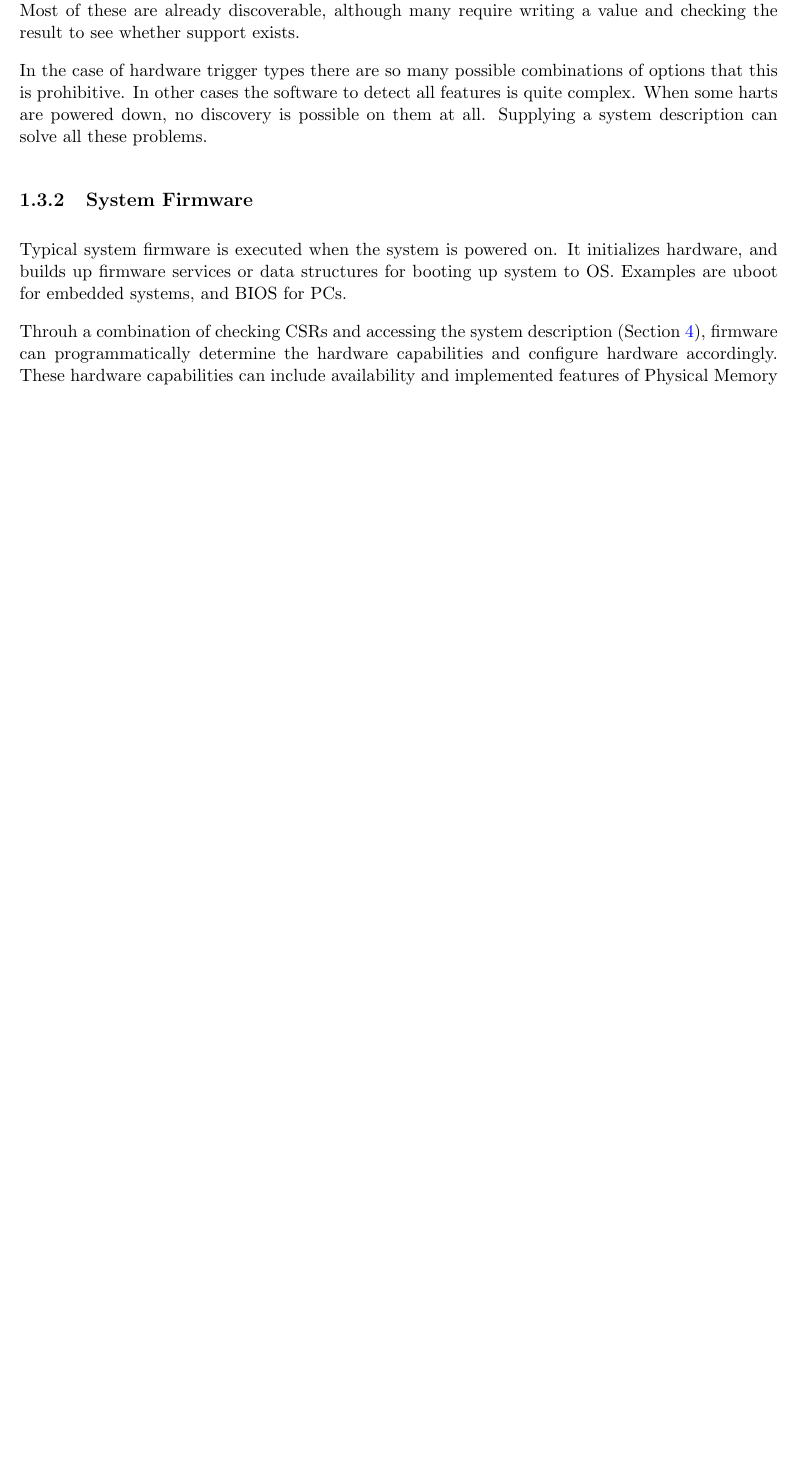
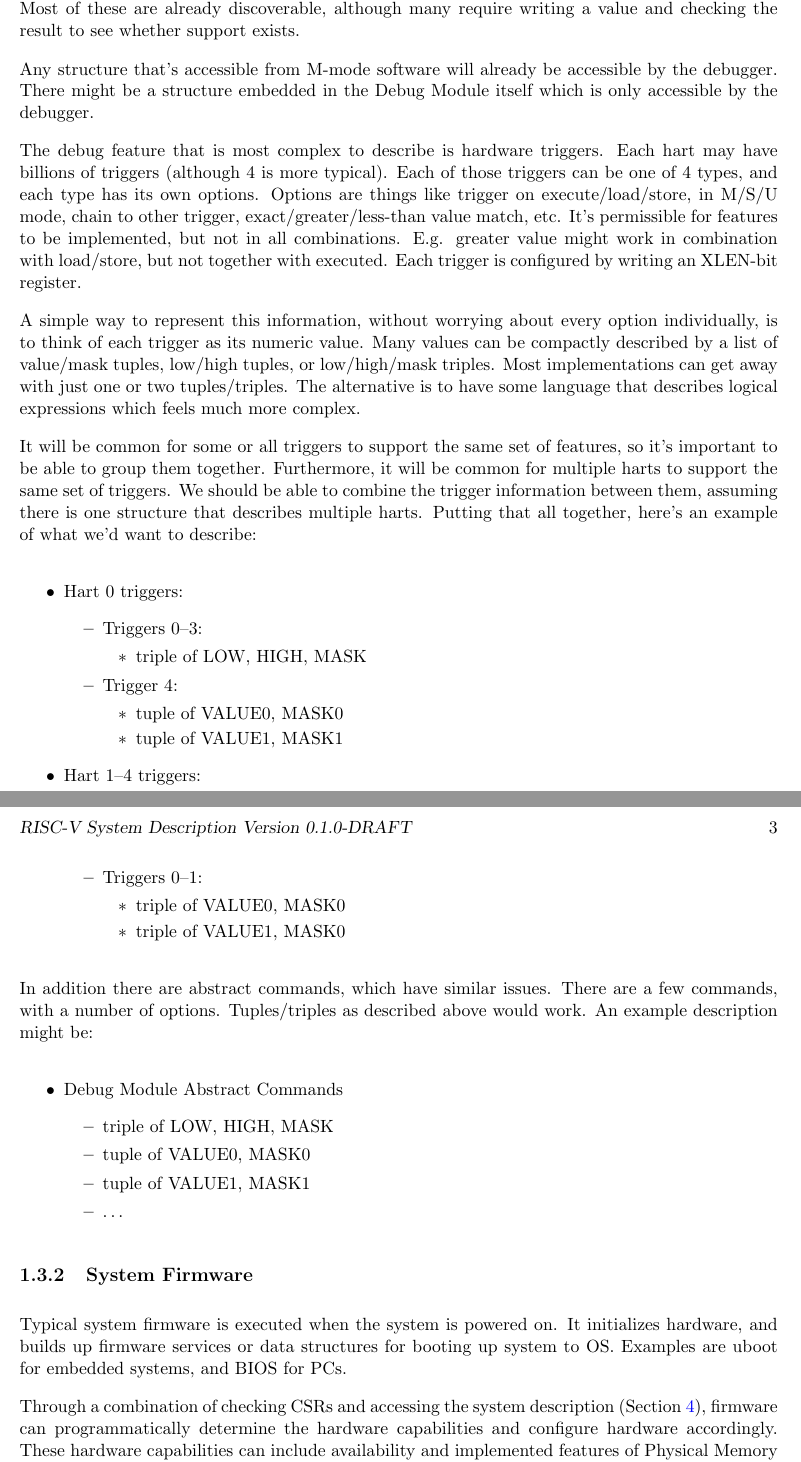
Before and after one commit to riscv/configuration-structure, a LaTeX book (riscv-configuration-structure.tex, which reads main.tex): part of page 8 of 13 before the commit and two parts of pages 8 and 9 of 14 after it, the two joined at a grey line, cut so that both start at the same text, the shorter picture padded with empty space. Compiled offline with pdfLaTeX; a LaTeX package or settings file that is missing is left out.

Commit message:
Flesh out the debug use case.
Include an example of the data we might want to include.

```diff
--- a/main.tex
+++ b/main.tex
@@ -49,11 +49,69 @@ operations the user can perform (e.g. supported hardware trigger types). Most
 of these are already discoverable, although many require writing a value and
 checking the result to see whether support exists.
 
-In the case of hardware trigger types there are so many possible combinations
-of options that this is prohibitive. In other cases the software to detect all
-features is quite complex. When some harts are powered down, no discovery is
-possible on them at all. Supplying a system description can solve all these
-problems.
+Any structure that's accessible from M-mode software will already be
+accessible by the debugger. There might be a structure embedded in the Debug
+Module itself which is only accessible by the debugger.
+
+The debug feature that is most complex to describe is hardware triggers. Each
+hart may have billions of triggers (although 4 is more typical). Each of those
+triggers can be one of 4 types, and each type has its own options. Options
+are things like trigger on execute/load/store, in M/S/U mode, chain to other
+trigger, exact/greater/less-than value match, etc. It's permissible for
+features to be implemented, but not in all combinations. E.g. greater value
+might work in combination with load/store, but not together with executed.
+Each trigger is configured by writing an XLEN-bit register.
+
+A simple way to represent this information, without worrying about every
+option individually, is to think of each trigger as its numeric value. Many
+values can be compactly described by a list of value/mask tuples, low/high
+tuples, or low/high/mask triples. Most implementations can get away with just
+one or two tuples/triples. The alternative is to have some language that
+describes logical expressions which feels much more complex.
+
+It will be common for some or all triggers to support the same set of
+features, so it's important to be able to group them together. Furthermore,
+it will be common for multiple harts to support the same set of triggers. We
+should be able to combine the trigger information between them, assuming
+there is one structure that describes multiple harts. Putting that all
+together, here's an example of what we'd want to describe:
+
+\begin{itemize}
+    \item Hart 0 triggers:
+          \begin{itemize}
+              \item Triggers 0--3:
+                    \begin{itemize}
+                        \item triple of LOW, HIGH, MASK
+                    \end{itemize}
+              \item Trigger 4:
+                    \begin{itemize}
+                        \item tuple of VALUE0, MASK0
+                        \item tuple of VALUE1, MASK1
+                    \end{itemize}
+          \end{itemize}
+    \item Hart 1--4 triggers:
+          \begin{itemize}
+              \item Triggers 0--1:
+                    \begin{itemize}
+                        \item triple of VALUE0, MASK0
+                        \item triple of VALUE1, MASK0
+                    \end{itemize}
+          \end{itemize}
+\end{itemize}
+
+In addition there are abstract commands, which have similar issues. There are
+a few commands, with a number of options. Tuples/triples as described above
+would work. An example description might be:
+
+\begin{itemize}
+    \item Debug Module Abstract Commands
+          \begin{itemize}
+              \item triple of LOW, HIGH, MASK
+              \item tuple of VALUE0, MASK0
+              \item tuple of VALUE1, MASK1
+              \item \dots
+          \end{itemize}
+\end{itemize}
 
 \subsection{System Firmware}
 
@@ -62,7 +120,7 @@ initializes hardware, and builds up firmware services or data structures for
 booting up system to OS. Examples are uboot for embedded systems, and BIOS for
 PCs.
 
-Throuh a combination of checking CSRs and
+Through a combination of checking CSRs and
 accessing the system description (Section~\ref{sec:AccessMethod}), firmware
 can programmatically determine the hardware capabilities and configure hardware
 accordingly.  These hardware capabilities can include availability and
```
